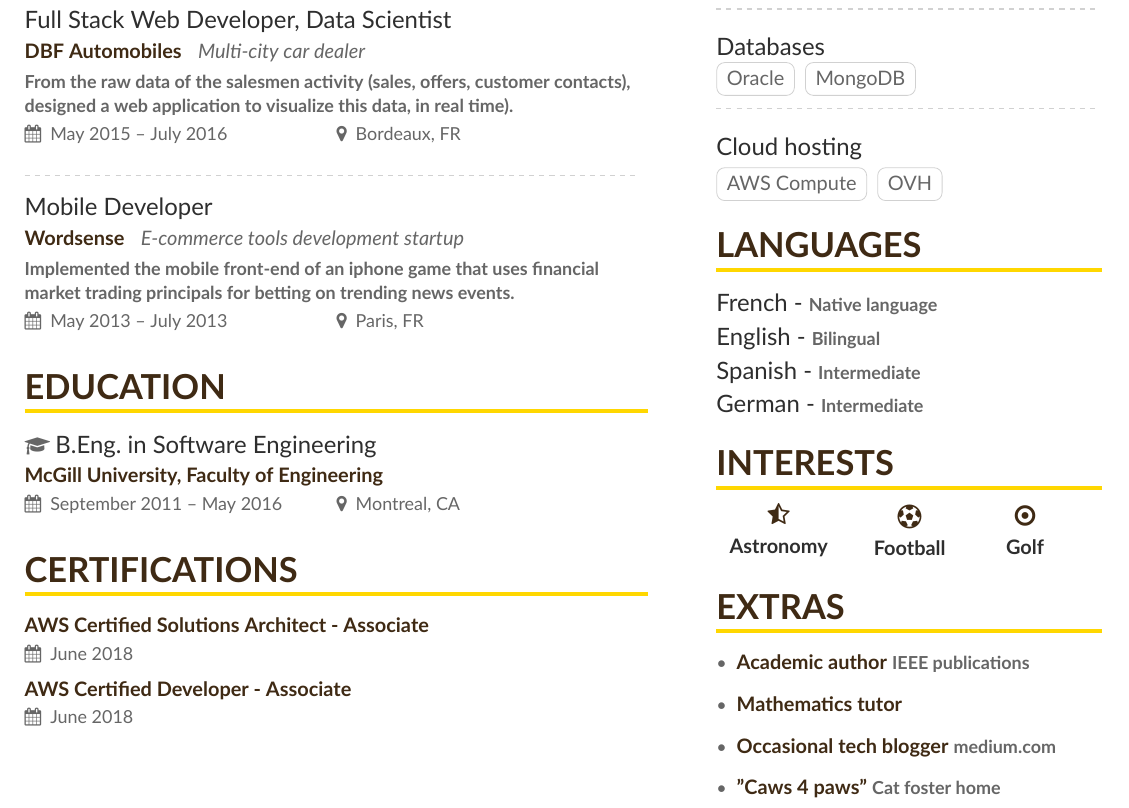
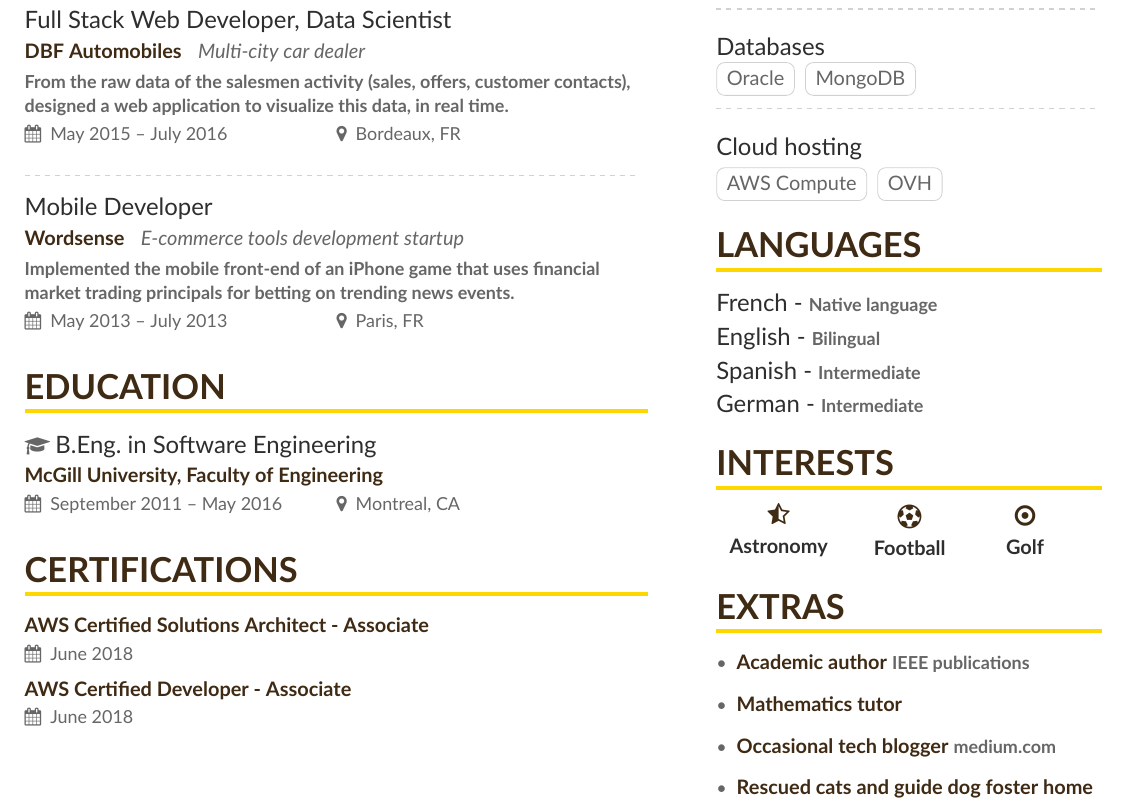
Before and after one commit to cdesarmeaux/cv, a LaTeX CV (main.tex, which reads page1sidebar.tex): part of the page, cut so that both start at the same text. Compiled offline with XeLaTeX.

Commit message:
updated wording

```diff
--- a/main.tex
+++ b/main.tex
@@ -75,11 +75,11 @@
 
 \divider
 
-\cveventnew{Full Stack Web Developer, Data Scientist}{DBF Automobiles}{Multi-city car dealer}{From the raw data of the salesmen activity (sales, offers, customer contacts), designed a web application to visualize this data, in real time).}{May 2015 -- July 2016}{Bordeaux, FR}
+\cveventnew{Full Stack Web Developer, Data Scientist}{DBF Automobiles}{Multi-city car dealer}{From the raw data of the salesmen activity (sales, offers, customer contacts), designed a web application to visualize this data, in real time.}{May 2015 -- July 2016}{Bordeaux, FR}
 
 \divider
 
-\cveventnew{Mobile Developer}{Wordsense}{E-commerce tools development startup}{Implemented the mobile front-end of an iphone game that uses financial market trading principals for betting on trending news events.}{May 2013 -- July 2013}{Paris, FR}
+\cveventnew{Mobile Developer}{Wordsense}{E-commerce tools development startup}{Implemented the mobile front-end of an iPhone game that uses financial market trading principals for betting on trending news events.}{May 2013 -- July 2013}{Paris, FR}
 
 
 \cvsection{Education}
--- a/page1sidebar.tex
+++ b/page1sidebar.tex
@@ -68,7 +68,7 @@ Software engineer with a special fondness for serverless architectures and softw
 \item\cvextra{\href{http://rebels.ece.mcgill.ca/papers/msr2016_desarmeaux.pdf}{Academic author}}{IEEE publications}
 \item\cvextra{Mathematics tutor}{}
 \item\cvextra{\href{https://cdesarmeaux.com/blog/articles}{Occasional tech blogger}}{medium.com}
-\item\cvextra{"Caws 4 paws"}{Cat foster home}
+\item\cvextra{Rescued cats and guide dog foster home}{}
 \end{itemize}
 
 
```
Also changed, not shown: main.pdf, 1 other file.
